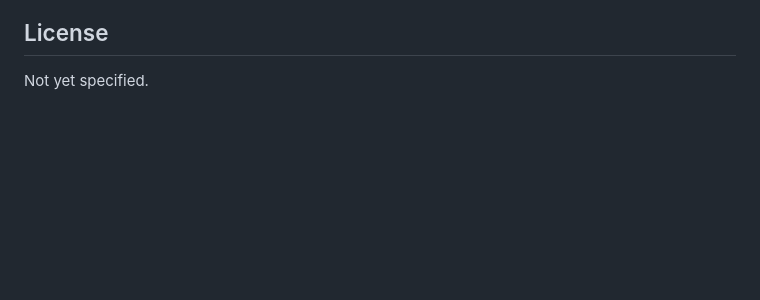
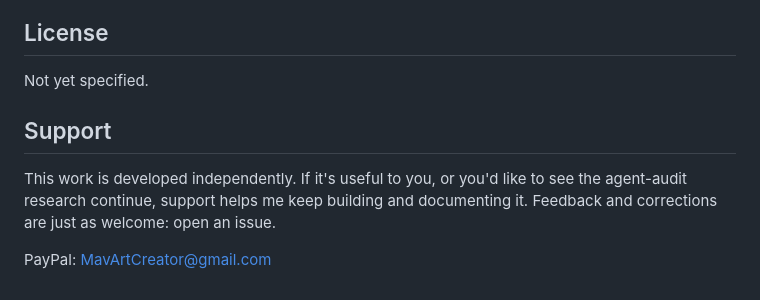
Before and after one commit to evansciralabs/SRC-D2, a Markdown page: README.md, the part around the change. GitHub-like rendering; blank space fills up the shorter version.

Commit message:
Add support section to README
Added support section with donation information.

```diff
--- a/README.md
+++ b/README.md
@@ -54,3 +54,9 @@ The dashboard works without a network connection, apart from two things:
 ## License
 
 Not yet specified.
+
+## Support
+
+This work is developed independently. If it's useful to you, or you'd like to see the agent-audit research continue, support helps me keep building and documenting it. Feedback and corrections are just as welcome: open an issue.
+
+PayPal: MavArtCreator@gmail.com
```
